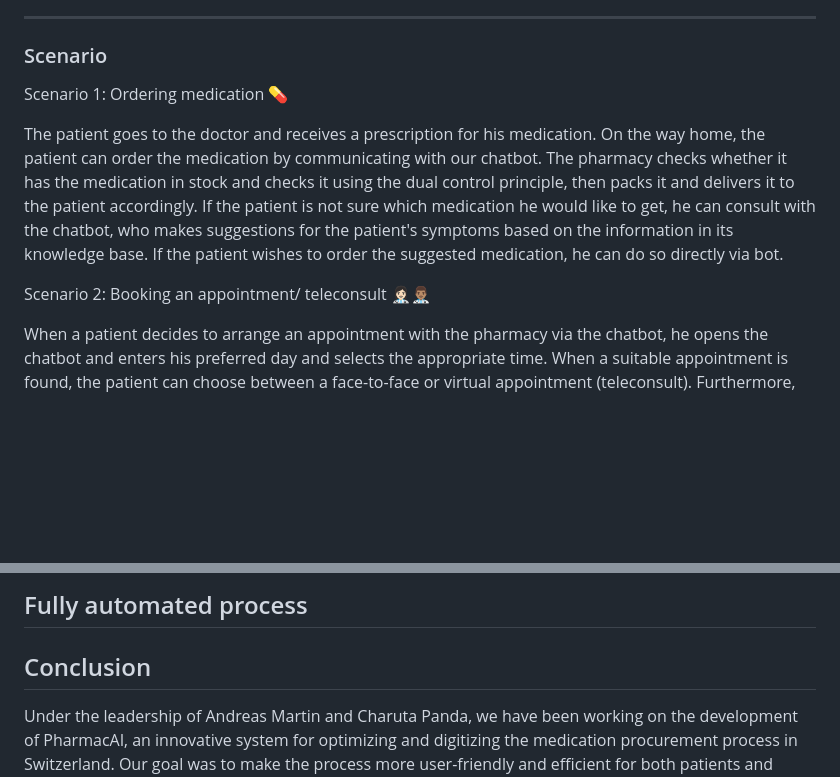
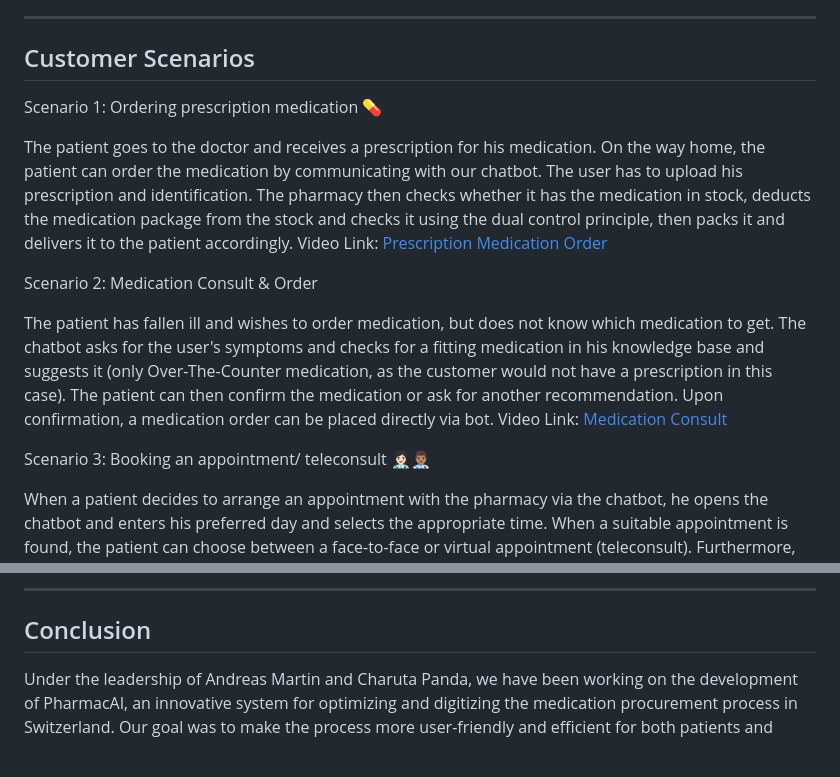
Before and after one commit to DigiBP/Team-Ricola, a Markdown page: README.md, 2 parts joined by grey strips. Drawn GitHub-style; blank space fills up the shorter version.

```diff
--- a/README.md
+++ b/README.md
@@ -256,12 +256,17 @@ This workflow automates the scheduling process, creating an appointment for the
 
 ___________
 
-### Scenario
-Scenario 1: Ordering medication 💊
+## Customer Scenarios
+Scenario 1: Ordering prescription medication 💊
 
-The patient goes to the doctor and receives a prescription for his medication. On the way home, the patient can order the medication by communicating with our chatbot. The pharmacy checks whether it has the medication in stock and checks it using the dual control principle, then packs it and delivers it to the patient accordingly.
-If the patient is not sure which medication he would like to get, he can consult with the chatbot, who makes suggestions for the patient's symptoms based on the information in its knowledge base. If the patient wishes to order the suggested medication, he can do so directly via bot.
+The patient goes to the doctor and receives a prescription for his medication. On the way home, the patient can order the medication by communicating with our chatbot. The user has to upload his prescription and identification. The pharmacy then checks whether it has the medication in stock, deducts the medication package from the stock and checks it using the dual control principle, then packs it and delivers it to the patient accordingly.
+Video Link: [Prescription Medication Order](https://drive.google.com/file/d/1DLCgkwElCej7nbeA2HfAzzDQ3rzXbGkL/view?usp=drive_link)
 
-Scenario 2: Booking an appointment/ teleconsult 👩🏻‍⚕️👨🏽‍⚕️
+Scenario 2: Medication Consult & Order
+
+The patient has fallen ill and wishes to order medication, but does not know which medication to get. The chatbot asks for the user's symptoms and checks for a fitting medication in his knowledge base and suggests it (only Over-The-Counter medication, as the customer would not have a prescription in this case). The patient can then confirm the medication or ask for another recommendation. Upon confirmation, a medication order can be placed directly via bot.
+Video Link: [Medication Consult](https://drive.google.com/file/d/1jGsJAijKZFvoeLmTRvMVCVM9rXVAoX7L/view)
+
+Scenario 3: Booking an appointment/ teleconsult 👩🏻‍⚕️👨🏽‍⚕️
 
 When a patient decides to arrange an appointment with the pharmacy via the chatbot, he opens the chatbot and enters his preferred day and selects the appropriate time. When a suitable appointment is found, the patient can choose between a face-to-face or virtual appointment (teleconsult). Furthermore, the patient can select the type of appointment he wishes to conduct (taking measurements, vaccination consult, corona testing, mediCheck for drug interactions, birth control pill consult, piercing of the ears or prescription consult). The appointment is confirmed by sending an email to the pharmacy and patient, as well as making an appoinment in the Google Calendar of both PharmacAI and the customer. In case of teleconsult, this appointment includes a link to Google Meet, where the teleconsult will be held.
@@ -268,5 +274,6 @@ When a patient decides to arrange an appointment with the pharmacy via the chatb
 
-## Fully automated process
+___________
+
 
 ## Conclusion
 Under the leadership of Andreas Martin and Charuta Panda, we have been working on the development of PharmacAI, an innovative system for optimizing and digitizing the medication procurement process in Switzerland. Our goal was to make the process more user-friendly and efficient for both patients and employees.
```
Also changed, not shown: other parts of README.md (+1 -0 lines).
